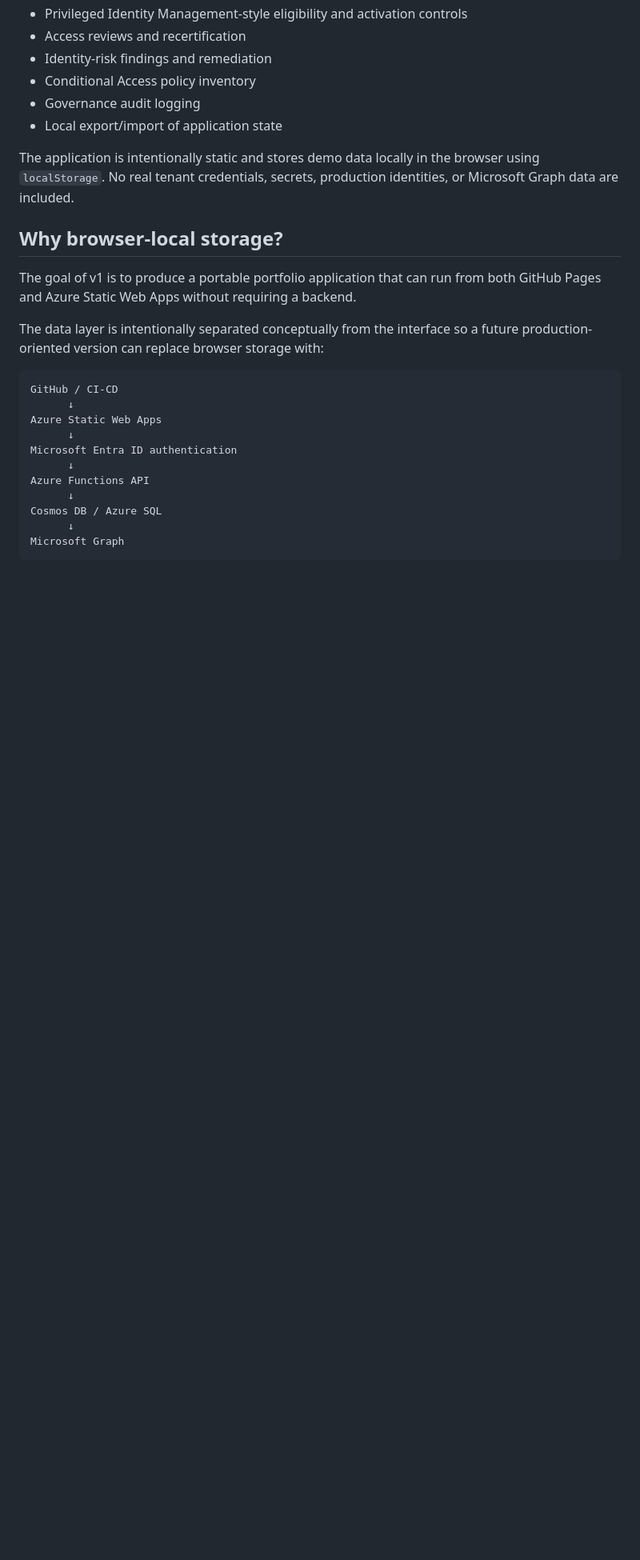
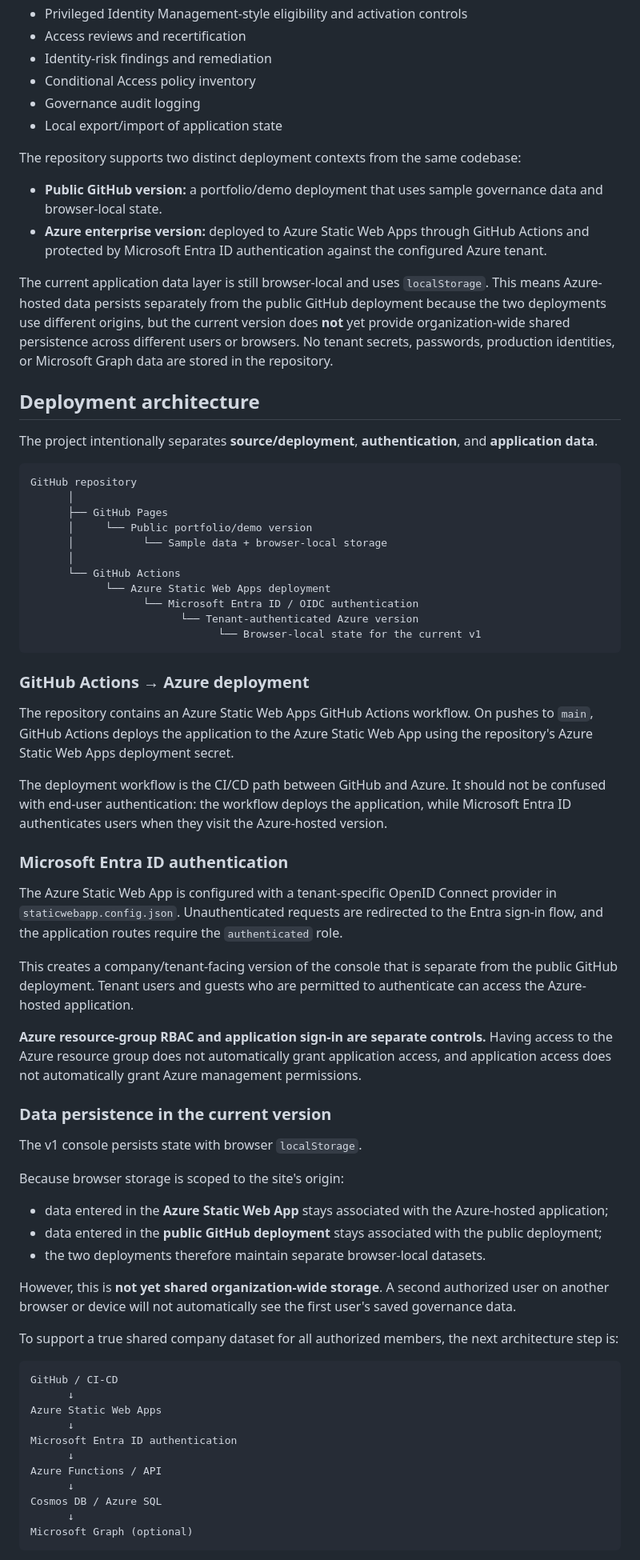
Before and after one commit to johninfra/azure-identity-governance-console, a Markdown page: README.md, the part around one of its changes. Shown at 80% size. Drawn GitHub-style; blank space fills up the shorter version.

Commit message:
Clarify Azure tenant authentication and deployment architecture

````diff
--- a/README.md
+++ b/README.md
@@ -18,13 +18,58 @@ This project models workflows that appear in real identity governance and cloud-
 - Governance audit logging
 - Local export/import of application state
 
-The application is intentionally static and stores demo data locally in the browser using `localStorage`. No real tenant credentials, secrets, production identities, or Microsoft Graph data are included.
+The repository supports two distinct deployment contexts from the same codebase:
 
-## Why browser-local storage?
+- **Public GitHub version:** a portfolio/demo deployment that uses sample governance data and browser-local state.
+- **Azure enterprise version:** deployed to Azure Static Web Apps through GitHub Actions and protected by Microsoft Entra ID authentication against the configured Azure tenant.
 
-The goal of v1 is to produce a portable portfolio application that can run from both GitHub Pages and Azure Static Web Apps without requiring a backend.
+The current application data layer is still browser-local and uses `localStorage`. This means Azure-hosted data persists separately from the public GitHub deployment because the two deployments use different origins, but the current version does **not** yet provide organization-wide shared persistence across different users or browsers. No tenant secrets, passwords, production identities, or Microsoft Graph data are stored in the repository.
 
-The data layer is intentionally separated conceptually from the interface so a future production-oriented version can replace browser storage with:
+## Deployment architecture
+
+The project intentionally separates **source/deployment**, **authentication**, and **application data**.
+
+```text
+GitHub repository
+      │
+      ├── GitHub Pages
+      │     └── Public portfolio/demo version
+      │           └── Sample data + browser-local storage
+      │
+      └── GitHub Actions
+            └── Azure Static Web Apps deployment
+                  └── Microsoft Entra ID / OIDC authentication
+                        └── Tenant-authenticated Azure version
+                              └── Browser-local state for the current v1
+```
+
+### GitHub Actions → Azure deployment
+
+The repository contains an Azure Static Web Apps GitHub Actions workflow. On pushes to `main`, GitHub Actions deploys the application to the Azure Static Web App using the repository's Azure Static Web Apps deployment secret.
+
+The deployment workflow is the CI/CD path between GitHub and Azure. It should not be confused with end-user authentication: the workflow deploys the application, while Microsoft Entra ID authenticates users when they visit the Azure-hosted version.
+
+### Microsoft Entra ID authentication
+
+The Azure Static Web App is configured with a tenant-specific OpenID Connect provider in `staticwebapp.config.json`. Unauthenticated requests are redirected to the Entra sign-in flow, and the application routes require the `authenticated` role.
+
+This creates a company/tenant-facing version of the console that is separate from the public GitHub deployment. Tenant users and guests who are permitted to authenticate can access the Azure-hosted application.
+
+**Azure resource-group RBAC and application sign-in are separate controls.** Having access to the Azure resource group does not automatically grant application access, and application access does not automatically grant Azure management permissions.
+
+### Data persistence in the current version
+
+The v1 console persists state with browser `localStorage`.
+
+Because browser storage is scoped to the site's origin:
+
+- data entered in the **Azure Static Web App** stays associated with the Azure-hosted application;
+- data entered in the **public GitHub deployment** stays associated with the public deployment;
+- the two deployments therefore maintain separate browser-local datasets.
+
+However, this is **not yet shared organization-wide storage**. A second authorized user on another browser or device will not automatically see the first user's saved governance data.
+
+To support a true shared company dataset for all authorized members, the next architecture step is:
 
 ```text
 GitHub / CI-CD
@@ -33,9 +78,9 @@ Azure Static Web Apps
       ↓
 Microsoft Entra ID authentication
       ↓
-Azure Functions API
+Azure Functions / API
       ↓
 Cosmos DB / Azure SQL
       ↓
-Microsoft Graph
+Microsoft Graph (optional)
 ```
````
Also changed, not shown: other parts of README.md (+5 -9 lines).
